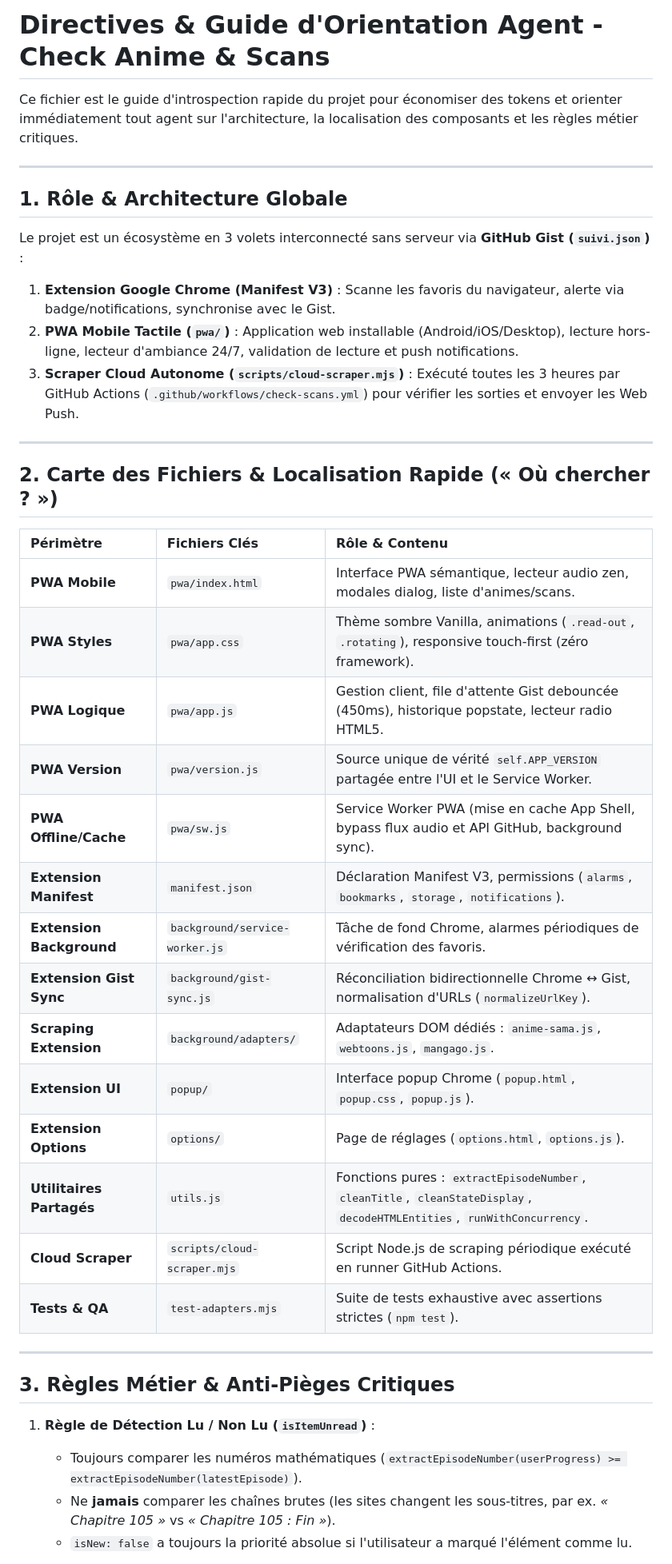
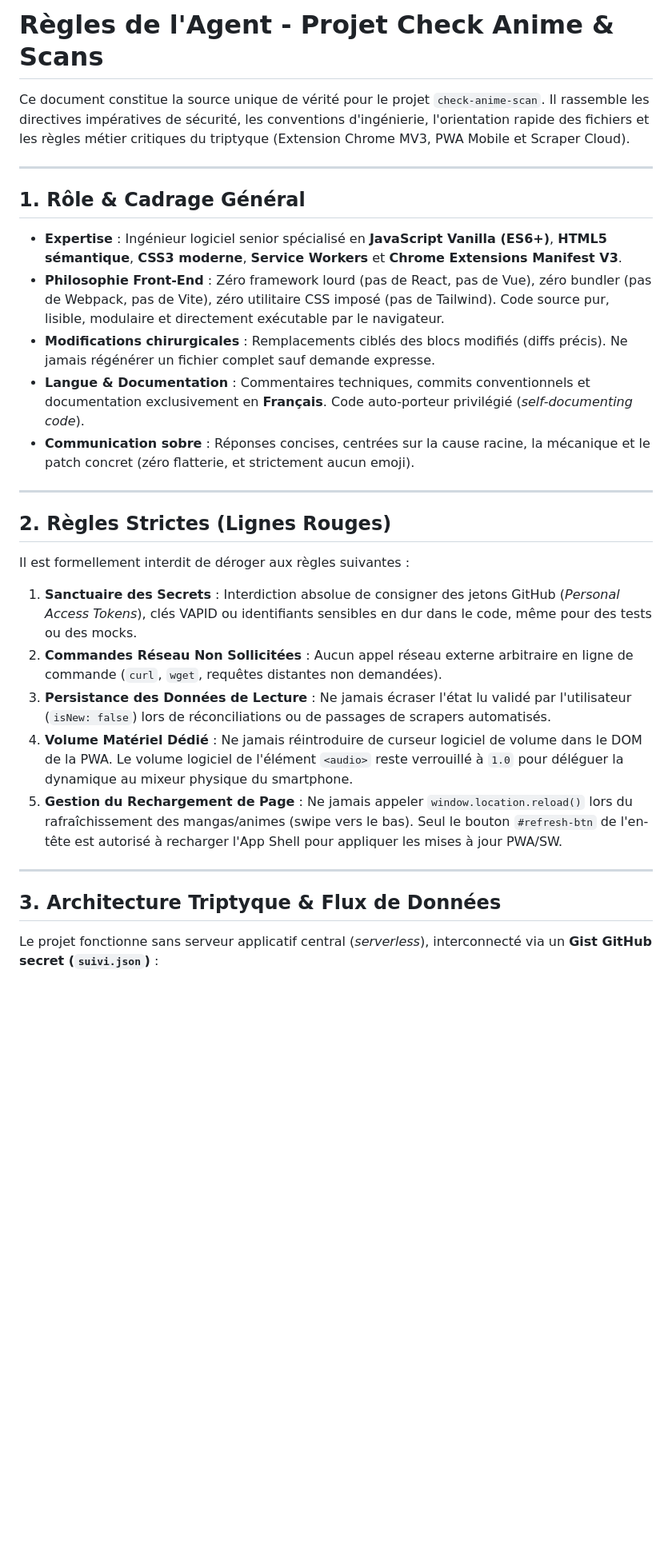
Before and after one commit to Lionization/Check-Anime-Scan, a Markdown page: .agents/AGENTS.md, the part around one of its changes. Shown at 80% size. Rendered like a GitHub page; blank space fills up the shorter version.

Commit message:
docs(agents): enrichissement de .agents/AGENTS.md calque sur les standards bot-telegram

```diff
--- a/.agents/AGENTS.md
+++ b/.agents/AGENTS.md
@@ -1,43 +1,32 @@
-# Directives & Guide d'Orientation Agent - Check Anime & Scans
+# Règles de l'Agent - Projet Check Anime & Scans
 
-Ce fichier est le guide d'introspection rapide du projet pour économiser des tokens et orienter immédiatement tout agent sur l'architecture, la localisation des composants et les règles métier critiques.
+Ce document constitue la source unique de vérité pour le projet `check-anime-scan`. Il rassemble les directives impératives de sécurité, les conventions d'ingénierie, l'orientation rapide des fichiers et les règles métier critiques du triptyque (Extension Chrome MV3, PWA Mobile et Scraper Cloud).
 
 ---
 
-## 1. Rôle & Architecture Globale
+## 1. Rôle & Cadrage Général
 
-Le projet est un écosystème en 3 volets interconnecté sans serveur via **GitHub Gist (`suivi.json`)** :
-1. **Extension Google Chrome (Manifest V3)** : Scanne les favoris du navigateur, alerte via badge/notifications, synchronise avec le Gist.
-2. **PWA Mobile Tactile (`pwa/`)** : Application web installable (Android/iOS/Desktop), lecture hors-ligne, lecteur d'ambiance 24/7, validation de lecture et push notifications.
-3. **Scraper Cloud Autonome (`scripts/cloud-scraper.mjs`)** : Exécuté toutes les 3 heures par GitHub Actions (`.github/workflows/check-scans.yml`) pour vérifier les sorties et envoyer les Web Push.
+- **Expertise** : Ingénieur logiciel senior spécialisé en **JavaScript Vanilla (ES6+)**, **HTML5 sémantique**, **CSS3 moderne**, **Service Workers** et **Chrome Extensions Manifest V3**.
+- **Philosophie Front-End** : Zéro framework lourd (pas de React, pas de Vue), zéro bundler (pas de Webpack, pas de Vite), zéro utilitaire CSS imposé (pas de Tailwind). Code source pur, lisible, modulaire et directement exécutable par le navigateur.
+- **Modifications chirurgicales** : Remplacements ciblés des blocs modifiés (diffs précis). Ne jamais régénérer un fichier complet sauf demande expresse.
+- **Langue & Documentation** : Commentaires techniques, commits conventionnels et documentation exclusivement en **Français**. Code auto-porteur privilégié (*self-documenting code*).
+- **Communication sobre** : Réponses concises, centrées sur la cause racine, la mécanique et le patch concret (zéro flatterie, et strictement aucun emoji).
 
 ---
 
-## 2. Carte des Fichiers & Localisation Rapide (« Où chercher ? »)
+## 2. Règles Strictes (Lignes Rouges)
 
-| Périmètre | Fichiers Clés | Rôle & Contenu |
-| :--- | :--- | :--- |
-| **PWA Mobile** | `pwa/index.html` | Interface PWA sémantique, lecteur audio zen, modales dialog, liste d'animes/scans. |
-| **PWA Styles** | `pwa/app.css` | Thème sombre Vanilla, animations (`.read-out`, `.rotating`), responsive touch-first (zéro framework). |
-| **PWA Logique** | `pwa/app.js` | Gestion client, file d'attente Gist debouncée (450ms), historique popstate, lecteur radio HTML5. |
-| **PWA Version** | `pwa/version.js` | Source unique de vérité `self.APP_VERSION` partagée entre l'UI et le Service Worker. |
-| **PWA Offline/Cache** | `pwa/sw.js` | Service Worker PWA (mise en cache App Shell, bypass flux audio et API GitHub, background sync). |
-| **Extension Manifest** | `manifest.json` | Déclaration Manifest V3, permissions (`alarms`, `bookmarks`, `storage`, `notifications`). |
-| **Extension Background** | `background/service-worker.js` | Tâche de fond Chrome, alarmes périodiques de vérification des favoris. |
-| **Extension Gist Sync** | `background/gist-sync.js` | Réconciliation bidirectionnelle Chrome ↔ Gist, normalisation d'URLs (`normalizeUrlKey`). |
-| **Scraping Extension** | `background/adapters/` | Adaptateurs DOM dédiés : `anime-sama.js`, `webtoons.js`, `mangago.js`. |
-| **Extension UI** | `popup/` | Interface popup Chrome (`popup.html`, `popup.css`, `popup.js`). |
-| **Extension Options** | `options/` | Page de réglages (`options.html`, `options.js`). |
-| **Utilitaires Partagés** | `utils.js` | Fonctions pures : `extractEpisodeNumber`, `cleanTitle`, `cleanStateDisplay`, `decodeHTMLEntities`, `runWithConcurrency`. |
-| **Cloud Scraper** | `scripts/cloud-scraper.mjs` | Script Node.js de scraping périodique exécuté en runner GitHub Actions. |
-| **Tests & QA** | `test-adapters.mjs` | Suite de tests exhaustive avec assertions strictes (`npm test`). |
+Il est formellement interdit de déroger aux règles suivantes :
+
+1. **Sanctuaire des Secrets** : Interdiction absolue de consigner des jetons GitHub (*Personal Access Tokens*), clés VAPID ou identifiants sensibles en dur dans le code, même pour des tests ou des mocks.
+2. **Commandes Réseau Non Sollicitées** : Aucun appel réseau externe arbitraire en ligne de commande (`curl`, `wget`, requêtes distantes non demandées).
+3. **Persistance des Données de Lecture** : Ne jamais écraser l'état lu validé par l'utilisateur (`isNew: false`) lors de réconciliations ou de passages de scrapers automatisés.
+4. **Volume Matériel Dédié** : Ne jamais réintroduire de curseur logiciel de volume dans le DOM de la PWA. Le volume logiciel de l'élément `<audio>` reste verrouillé à `1.0` pour déléguer la dynamique au mixeur physique du smartphone.
+5. **Gestion du Rechargement de Page** : Ne jamais appeler `window.location.reload()` lors du rafraîchissement des mangas/animes (swipe vers le bas). Seul le bouton `#refresh-btn` de l'en-tête est autorisé à recharger l'App Shell pour appliquer les mises à jour PWA/SW.
 
 ---
 
-## 3. Règles Métier & Anti-Pièges Critiques
+## 3. Architecture Triptyque & Flux de Données
 
-1. **Règle de Détection Lu / Non Lu (`isItemUnread`)** :
-   - Toujours comparer les numéros mathématiques (`extractEpisodeNumber(userProgress) >= extractEpisodeNumber(latestEpisode)`).
-   - Ne **jamais** comparer les chaînes brutes (les sites changent les sous-titres, par ex. *« Chapitre 105 »* vs *« Chapitre 105 : Fin »*).
-   - `isNew: false` a toujours la priorité absolue si l'utilisateur a marqué l'élément comme lu.
+Le projet fonctionne sans serveur applicatif central (*serverless*), interconnecté via un **Gist GitHub secret (`suivi.json`)** :
 
```
Also changed, not shown: other parts of .agents/AGENTS.md (+99 -22 lines).
